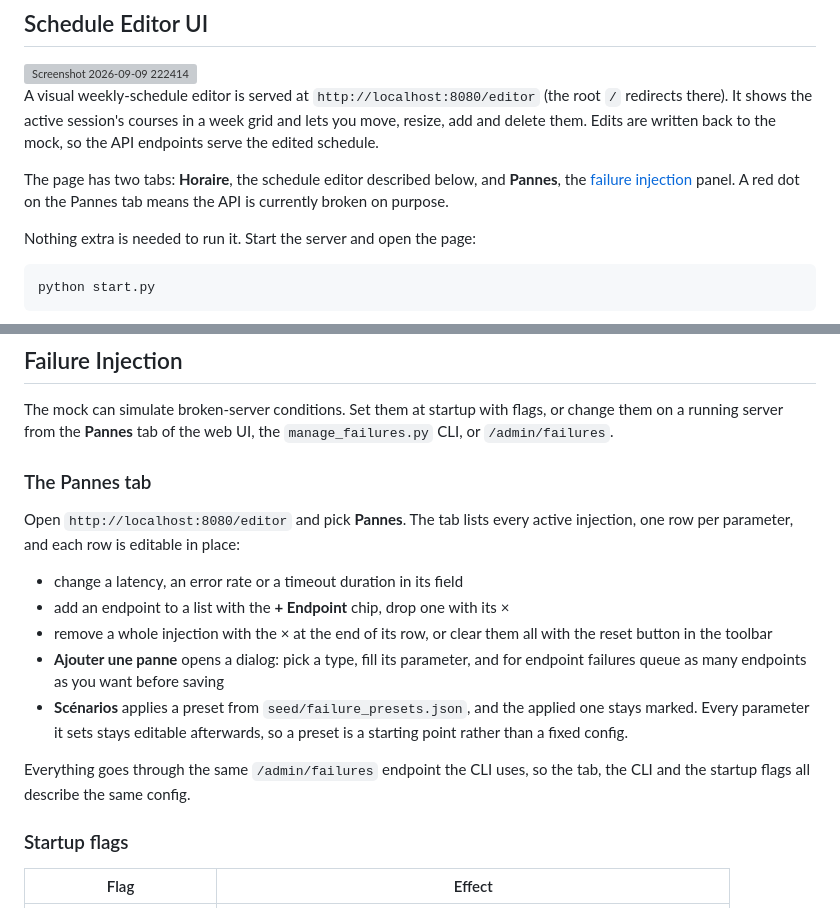
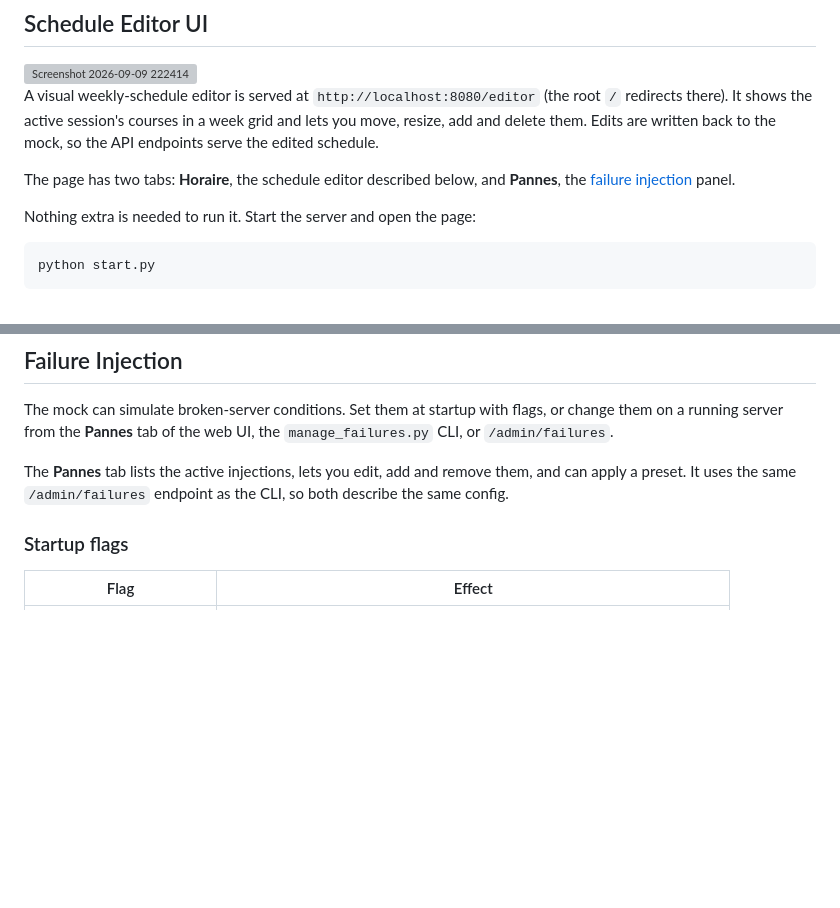
Before and after one commit to BenjaminBelanger/etsmobile-api-mock, a Markdown page: README.md, 2 parts joined by grey strips. Rendered like a GitHub page; blank space fills up the shorter version; grey boxes are pictures that could not be loaded.

Commit message:
Simplify README

```diff
--- a/README.md
+++ b/README.md
@@ -47,8 +47,7 @@ grid and lets you move, resize, add and delete them. Edits are written back to
 the mock, so the API endpoints serve the edited schedule.
 
 The page has two tabs: **Horaire**, the schedule editor described below, and
-**Pannes**, the [failure injection](#failure-injection) panel. A red dot on the
-Pannes tab means the API is currently broken on purpose.
+**Pannes**, the [failure injection](#failure-injection) panel.
 
 Nothing extra is needed to run it. Start the server and open the page:
 
@@ -227,23 +226,9 @@ Scenarios are defined declaratively in `seed/scenarios.json`.
 
 The mock can simulate broken-server conditions. Set them at startup with flags, or change them on a running server from the **Pannes** tab of the web UI, the `manage_failures.py` CLI, or `/admin/failures`.
 
-### The Pannes tab
-
-Open `http://localhost:8080/editor` and pick **Pannes**. The tab lists every
-active injection, one row per parameter, and each row is editable in place:
-
-- change a latency, an error rate or a timeout duration in its field
-- add an endpoint to a list with the **+ Endpoint** chip, drop one with its ×
-- remove a whole injection with the × at the end of its row, or clear them all
-  with the reset button in the toolbar
-- **Ajouter une panne** opens a dialog: pick a type, fill its parameter, and for
-  endpoint failures queue as many endpoints as you want before saving
-- **Scénarios** applies a preset from `seed/failure_presets.json`, and the
-  applied one stays marked. Every parameter it sets stays editable afterwards,
-  so a preset is a starting point rather than a fixed config.
-
-Everything goes through the same `/admin/failures` endpoint the CLI uses, so the
-tab, the CLI and the startup flags all describe the same config.
+The **Pannes** tab lists the active injections, lets you edit, add and remove
+them, and can apply a preset. It uses the same `/admin/failures` endpoint as the
+CLI, so both describe the same config.
 
 ### Startup flags
 
```
Also changed, not shown: other parts of README.md (+3 -1 lines).
